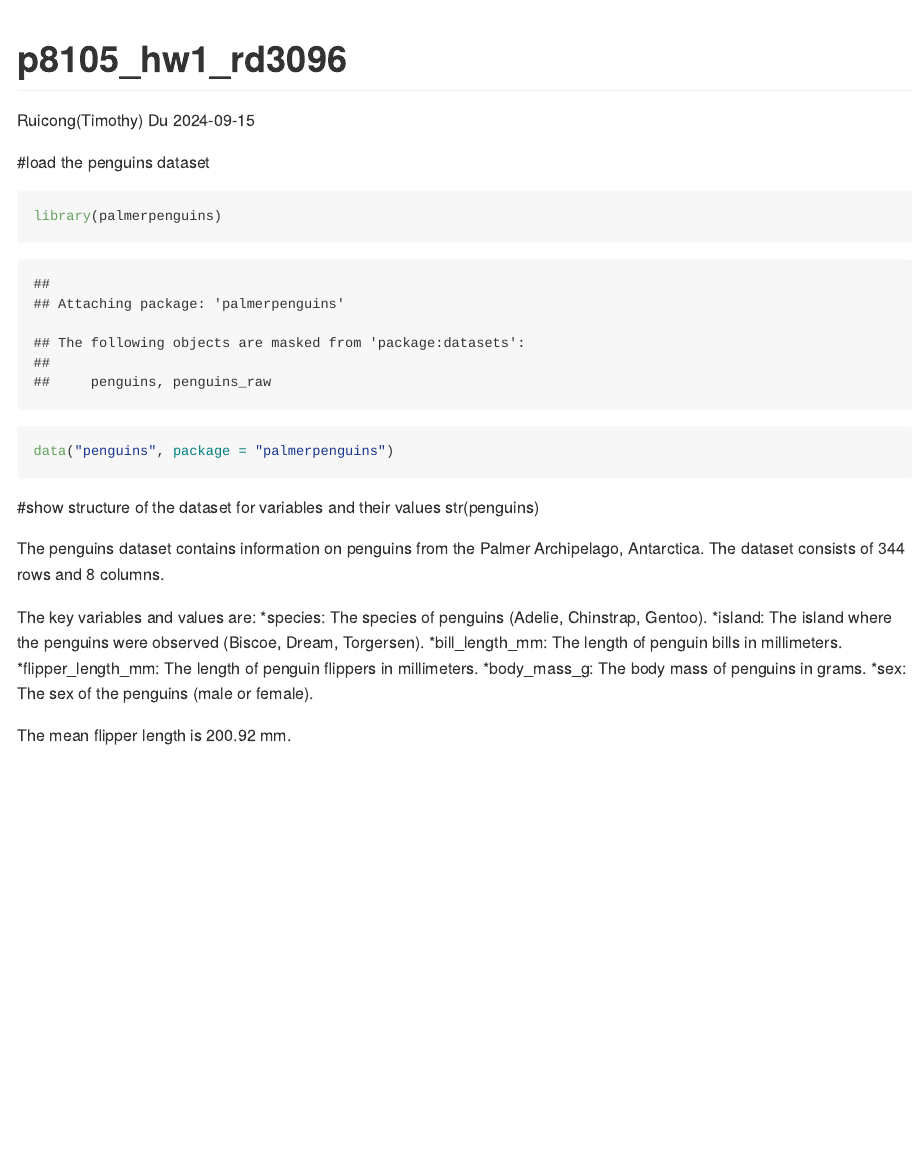
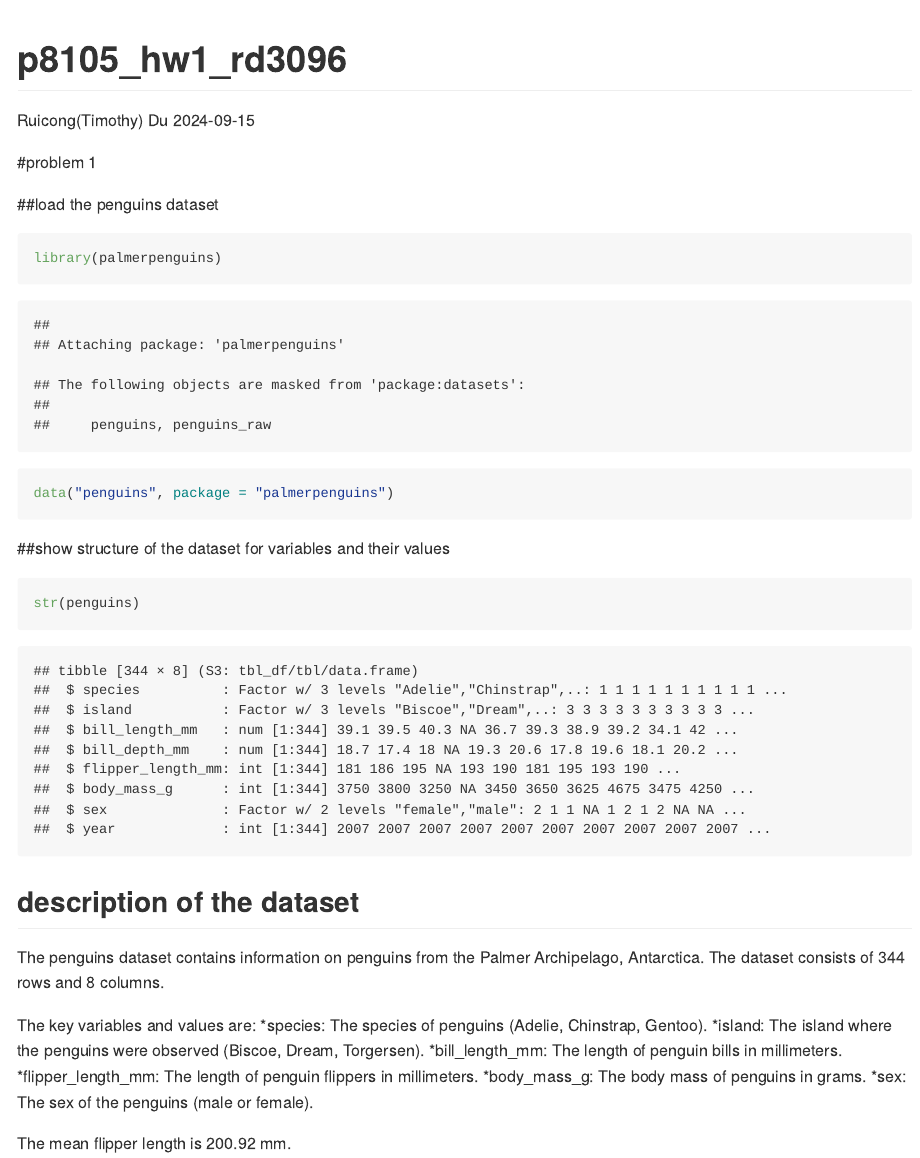
Before and after one commit to TimothyDu/p8105_hw1_rd3096, an R Markdown document (p8105_hw1_rd3096.Rmd): the page in a window 1100 px wide, from its top. Rendered offline with R 4.5, knitr and Pandoc, with nearby package versions.

Commit message:
updated the R code chunks and headlines

````diff
--- a/p8105_hw1_rd3096.Rmd
+++ b/p8105_hw1_rd3096.Rmd
@@ -4,16 +4,20 @@ author: "Ruicong(Timothy) Du"
 date: "2024-09-15"
 output: github_document
 ---
+#problem 1
 
-#load the penguins dataset
-```{r setup,}
+##load the penguins dataset
+```{r setup}
 library(palmerpenguins)
 data("penguins", package = "palmerpenguins")
 ```
 
-#show structure of the dataset for variables and their values
+##show structure of the dataset for variables and their values
+```{r explore dataset}
 str(penguins)
+```
 
+## description of the dataset
 The penguins dataset contains information on penguins from the Palmer Archipelago, Antarctica. The dataset consists of `r nrow(penguins)` rows and `r ncol(penguins)` columns.
 
 The key variables and values are:
````
Also changed, not shown: p8105_hw1_rd3096.md.
